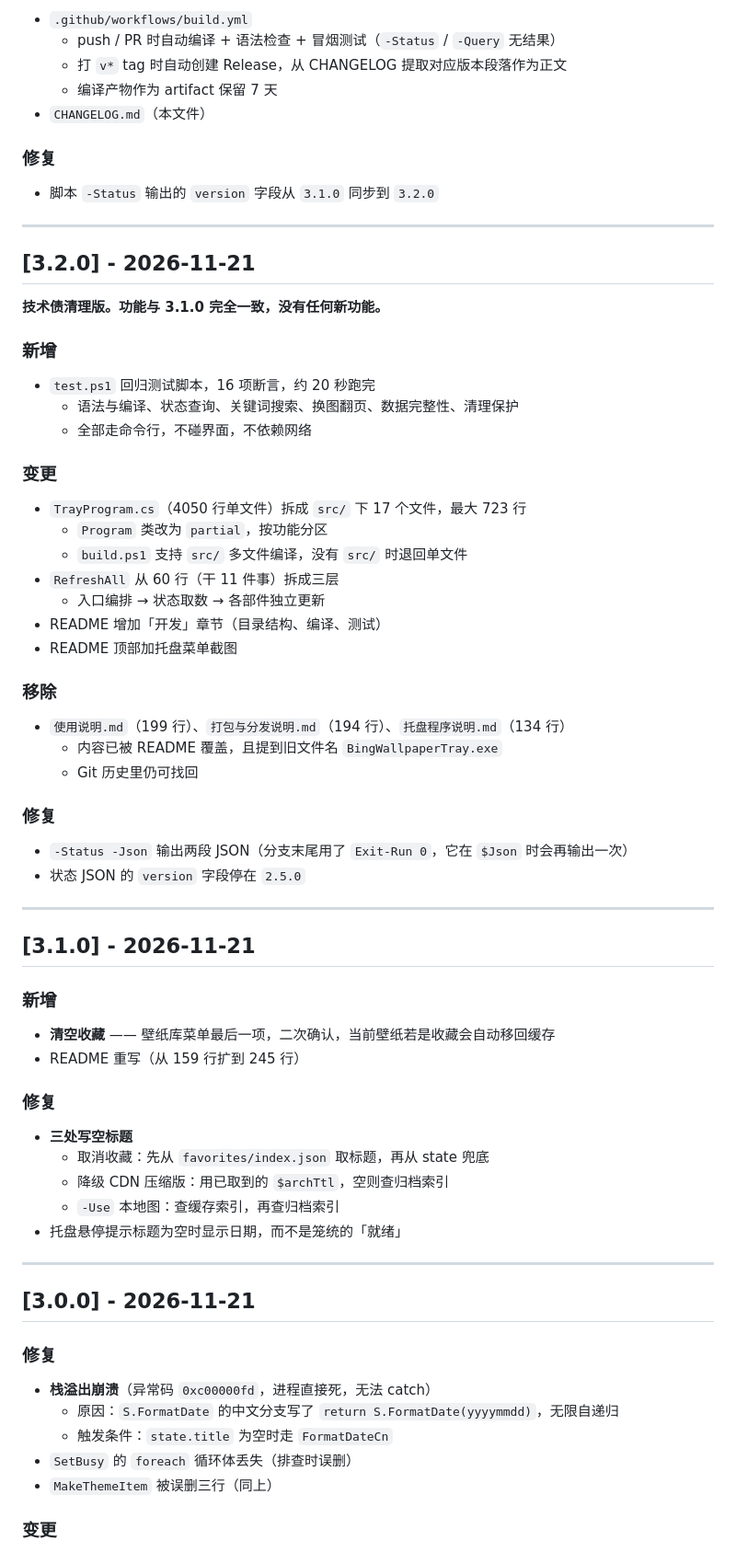
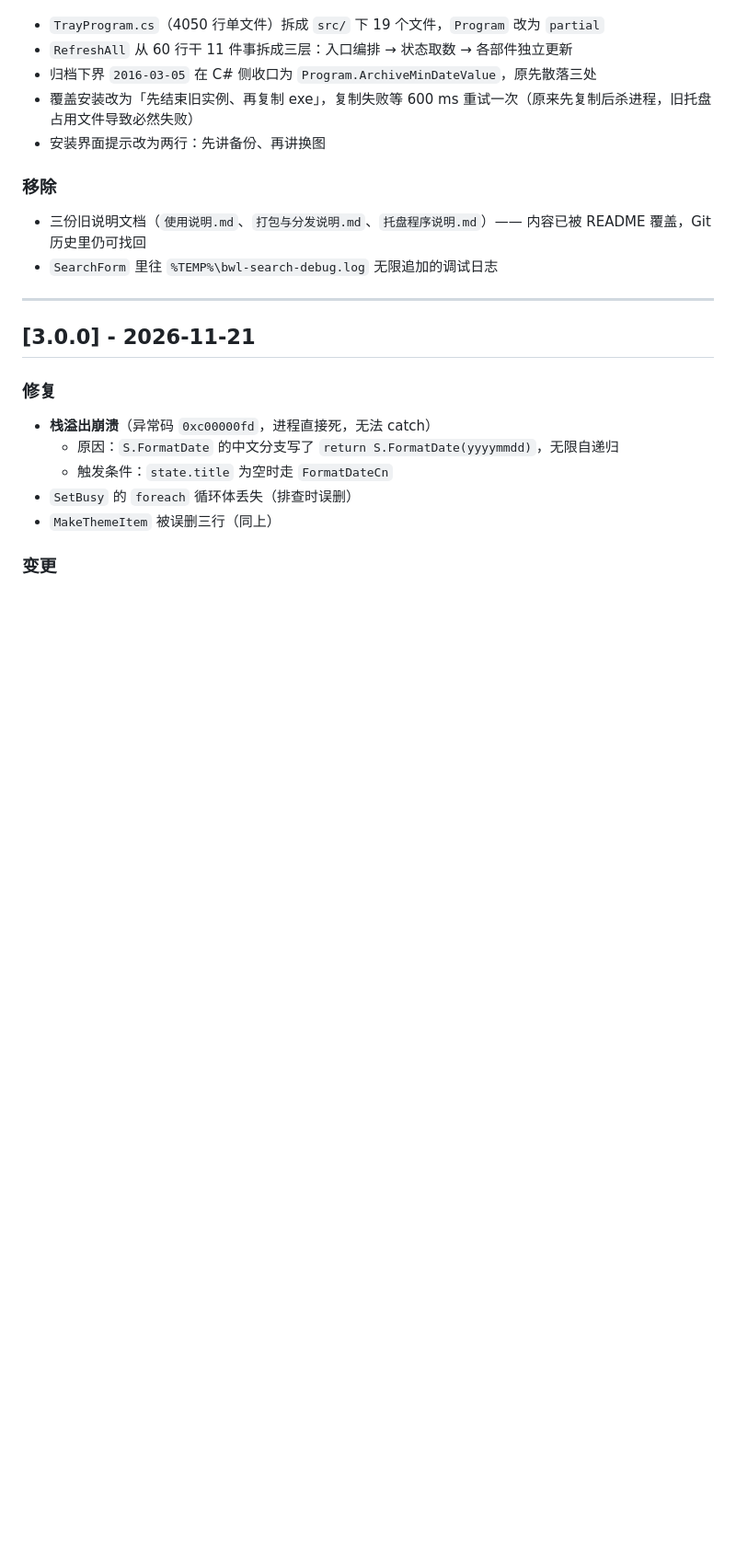
Before and after one commit to zkyhzxf/bing-wallpaper-chronicle, a Markdown page: CHANGELOG.md, the part around one of its changes. Shown at 92% size. Rendered like a GitHub page; blank space fills up the shorter version.

```diff
--- a/CHANGELOG.md
+++ b/CHANGELOG.md
@@ -80,65 +71,15 @@
-- `.github/workflows/build.yml`
-  - push / PR 时自动编译 + 语法检查 + 冒烟测试（`-Status` / `-Query` 无结果）
-  - 打 `v*` tag 时自动创建 Release，从 CHANGELOG 提取对应版本段落作为正文
-  - 编译产物作为 artifact 保留 7 天
-- `CHANGELOG.md`（本文件）
-
-### 修复
-
-- 脚本 `-Status` 输出的 `version` 字段从 `3.1.0` 同步到 `3.2.0`
-
----
-
-## [3.2.0] - 2026-11-21
-
-**技术债清理版。功能与 3.1.0 完全一致，没有任何新功能。**
-
-### 新增
-
-- `test.ps1` 回归测试脚本，16 项断言，约 20 秒跑完
-  - 语法与编译、状态查询、关键词搜索、换图翻页、数据完整性、清理保护
-  - 全部走命令行，不碰界面，不依赖网络
-
-### 变更
-
-- `TrayProgram.cs`（4050 行单文件）拆成 `src/` 下 17 个文件，最大 723 行
-  - `Program` 类改为 `partial`，按功能分区
-  - `build.ps1` 支持 `src/` 多文件编译，没有 `src/` 时退回单文件
-- `RefreshAll` 从 60 行（干 11 件事）拆成三层
-  - 入口编排 → 状态取数 → 各部件独立更新
-- README 增加「开发」章节（目录结构、编译、测试）
-- README 顶部加托盘菜单截图
+- `TrayProgram.cs`（4050 行单文件）拆成 `src/` 下 19 个文件，`Program` 改为 `partial`
+- `RefreshAll` 从 60 行干 11 件事拆成三层：入口编排 → 状态取数 → 各部件独立更新
+- 归档下界 `2016-03-05` 在 C# 侧收口为 `Program.ArchiveMinDateValue`，原先散落三处
+- 覆盖安装改为「先结束旧实例、再复制 exe」，复制失败等 600 ms 重试一次（原来先复制后杀进程，旧托盘占用文件导致必然失败）
+- 安装界面提示改为两行：先讲备份、再讲换图
 
 ### 移除
 
-- `使用说明.md`（199 行）、`打包与分发说明.md`（194 行）、`托盘程序说明.md`（134 行）
-  - 内容已被 README 覆盖，且提到旧文件名 `BingWallpaperTray.exe`
-  - Git 历史里仍可找回
-
-### 修复
-
-- `-Status -Json` 输出两段 JSON（分支末尾用了 `Exit-Run 0`，它在 `$Json` 时会再输出一次）
-- 状态 JSON 的 `version` 字段停在 `2.5.0`
+- 三份旧说明文档（`使用说明.md`、`打包与分发说明.md`、`托盘程序说明.md`）—— 内容已被 README 覆盖，Git 历史里仍可找回
+- `SearchForm` 里往 `%TEMP%\bwl-search-debug.log` 无限追加的调试日志
 
 ---
-
-## [3.1.0] - 2026-11-21
-
-### 新增
-
-- **清空收藏** —— 壁纸库菜单最后一项，二次确认，当前壁纸若是收藏会自动移回缓存
-- README 重写（从 159 行扩到 245 行）
-
-### 修复
-
-- **三处写空标题**
-  - 取消收藏：先从 `favorites/index.json` 取标题，再从 state 兜底
-  - 降级 CDN 压缩版：用已取到的 `$archTtl`，空则查归档索引
-  - `-Use` 本地图：查缓存索引，再查归档索引
-- 托盘悬停提示标题为空时显示日期，而不是笼统的「就绪」
-
----
-
 ## [3.0.0] - 2026-11-21
 
 ### 修复
```
Also changed, not shown: other parts of CHANGELOG.md (+56 -65 lines), README.en.md (+4 -2 lines), README.md (+5 -3 lines), assets/screenshot-desktop.jpg (added), assets/screenshot-menu.jpg (deleted), 11 other files.
